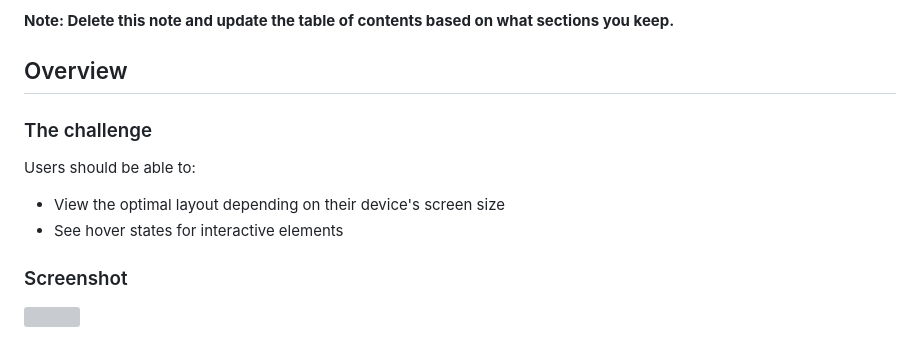
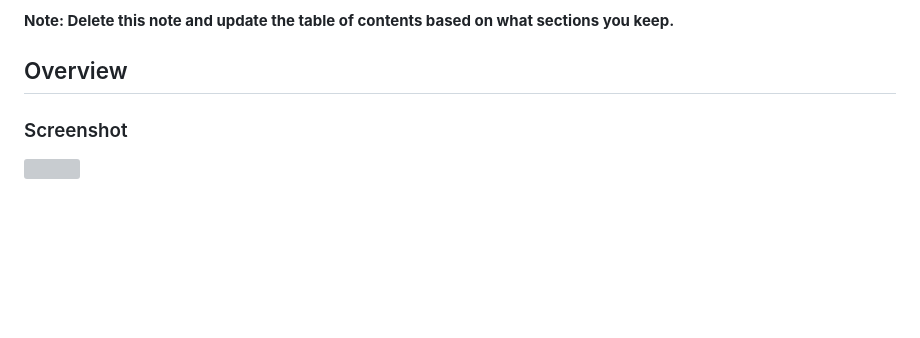
Before and after one commit to Craithez/Preview-card-component, a Markdown page: README-template.md, the part around the change. Drawn GitHub-style; blank space fills up the shorter version; grey boxes are pictures that could not be loaded.

```diff
--- a/README-template.md
+++ b/README-template.md
@@ -20,12 +20,6 @@ This is a solution to the [NFT preview card component challenge on Frontend Ment
 
 ## Overview
 
-### The challenge
-
-Users should be able to:
-
-- View the optimal layout depending on their device's screen size
-- See hover states for interactive elements
 
 ### Screenshot
 
```
